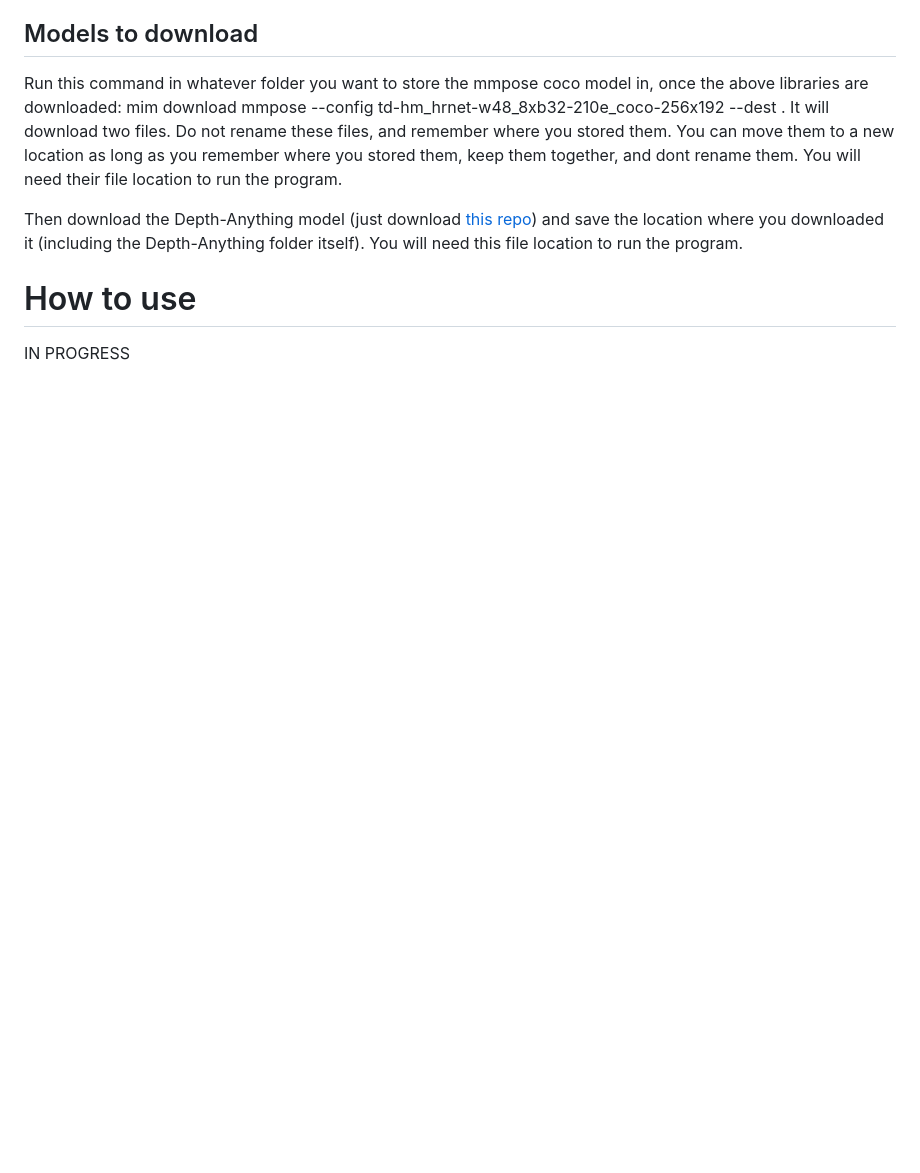
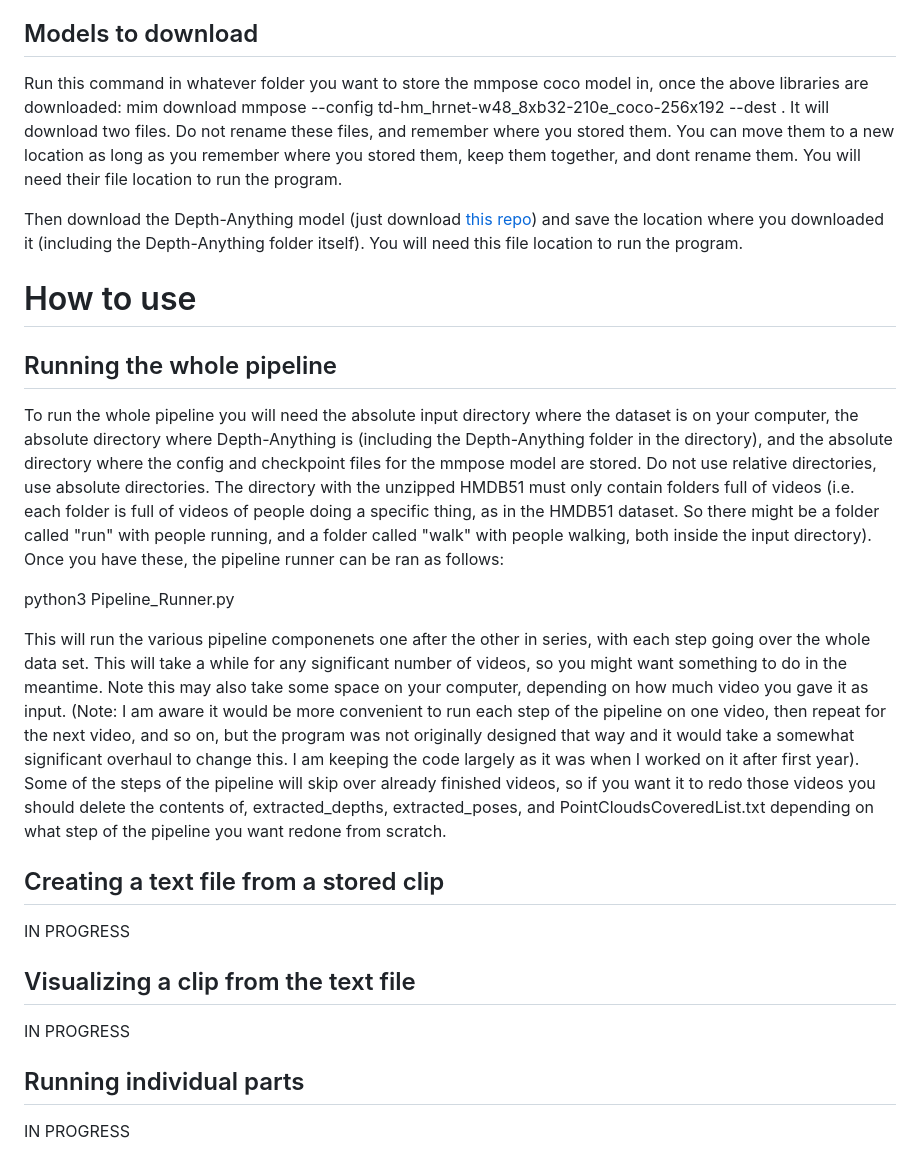
Before and after one commit to Ewan-Brady/Experimental-3D-Human-Motion-Pipeline, a Markdown page: README.md, the part around the change. Rendered like a GitHub page; blank space fills up the shorter version.

Commit message:
Working on the How to use section.

```diff
--- a/README.md
+++ b/README.md
@@ -63,4 +63,21 @@ Then download the Depth-Anything model (just download [this repo](https://github
 need this file location to run the program.
 
 # How to use
+## Running the whole pipeline
+To run the whole pipeline you will need the absolute input directory where the dataset is on your computer, the absolute directory where Depth-Anything is (including the Depth-Anything folder in the directory), and the absolute directory where the config and checkpoint files for the mmpose model are stored. Do not use relative directories, use absolute directories. The directory with the unzipped HMDB51 must only contain folders full of videos (i.e. each folder is full of videos of people doing a specific thing, as in the HMDB51 dataset. So there might be a folder called "run" with people running, and a folder called "walk" with people walking, both inside the input directory). Once you have these, the pipeline runner can be ran as follows:
+
+python3 Pipeline_Runner.py <input-directory> <Depth-Anything-directory> <mmpose-model-directory>
+
+This will run the various pipeline componenets one after the other in series, with each step going over the whole data set. This will take a while for any significant number of videos, so you might want something to do in the meantime. Note this may also take some space on
+your computer, depending on how much video you gave it as input. (Note: I am aware it would be more convenient to run each step of the pipeline on one video, then repeat for the next video, and so on, but the program was not originally designed that way and it would take a
+somewhat significant overhaul to change this. I am keeping the code largely as it was when I worked on it after first year). Some of the steps of the pipeline will skip over already finished videos, so if you want it to redo those videos you should delete the contents
+of, extracted_depths, extracted_poses, and PointCloudsCoveredList.txt depending on what step of the pipeline you want redone from scratch.
+
+## Creating a text file from a stored clip
 IN PROGRESS
+
+## Visualizing a clip from the text file
+IN PROGRESS
+
+## Running individual parts
+IN PROGRESS
```
